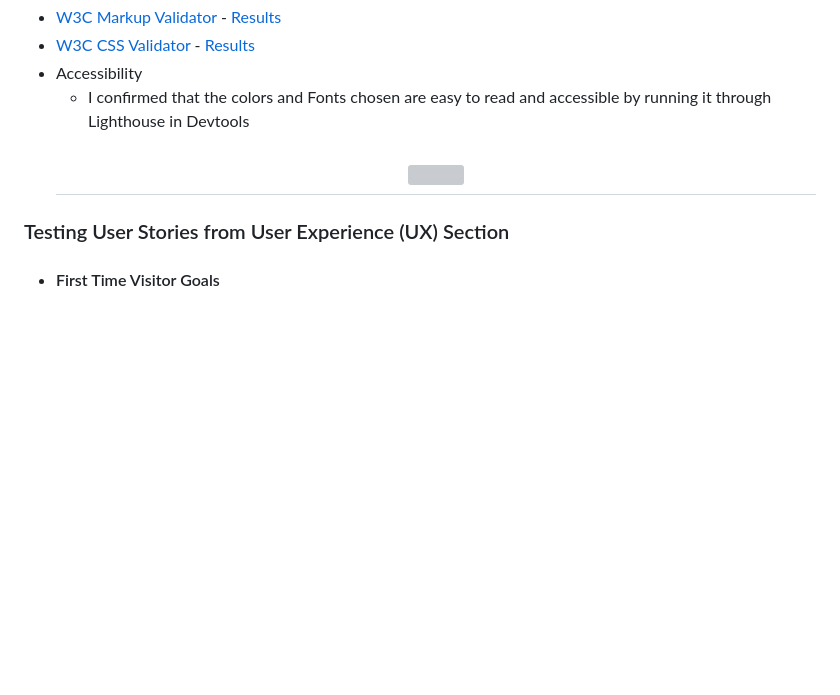
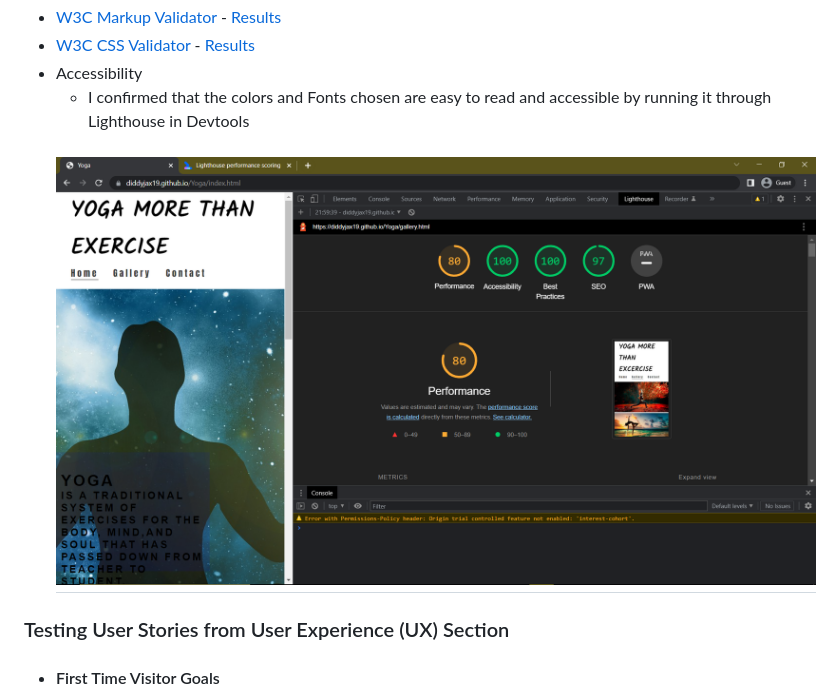
Before and after one commit to diddyjax19/Yoga, a Markdown page: README.md, the part around the change. Rendered like a GitHub page; pictures changed too: assets/image/22.png (added); blank space fills up the shorter version; grey boxes are pictures that could not be loaded.

Commit message:
changes made on read me file and added a screenshot

```diff
--- a/README.md
+++ b/README.md
@@ -80,7 +80,7 @@ The W3C Markup Validator and W3C CSS Validator Services were used to validate ev
 -   [W3C CSS Validator](https://jigsaw.w3.org/css-validator/#validate_by_input) - [Results](https://jigsaw.w3.org/css-validator/validator?uri=https%3A%2F%2Fdiddyjax19.github.io%2FYoga%2Fgallery.html&profile=css3svg&usermedium=all&warning=1&vextwarning=&lang=en)
 - Accessibility
     - I confirmed that the colors and Fonts chosen are easy to read and accessible by running it through Lighthouse in Devtools
-    <h2 align="center"><img src="https://github.com/diddyjax19/Yoga/blob/main/assets/image/lighthous.png"></h2>
+    <h2 align="center"><img src="https://github.com/diddyjax19/Yoga/blob/main/assets/image/22.png"></h2>
 
 
 
```
